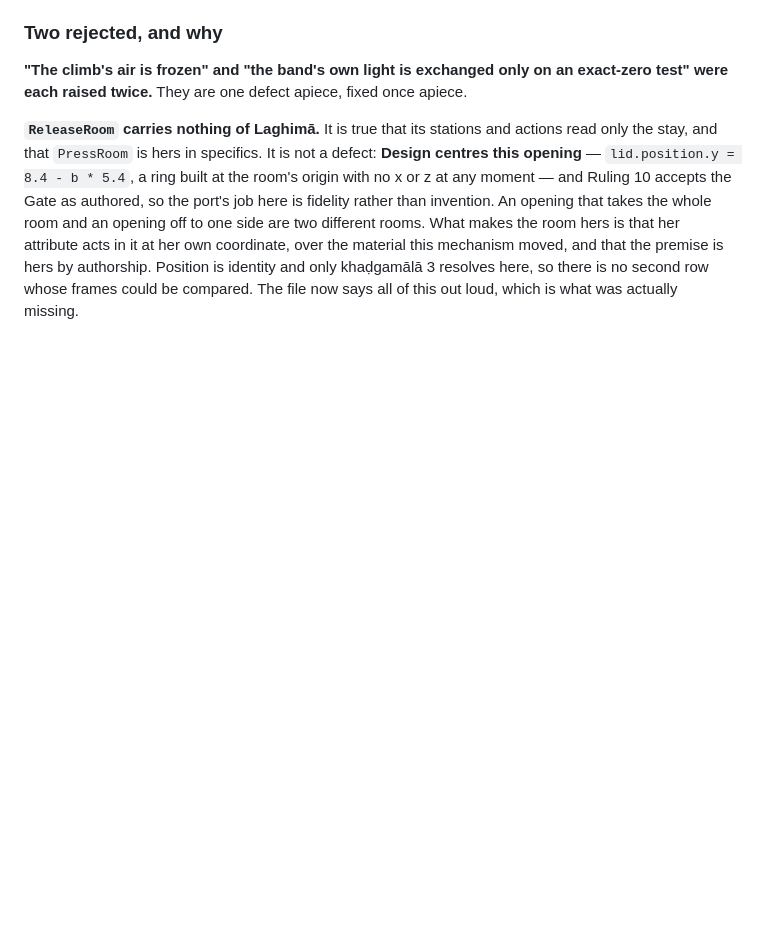
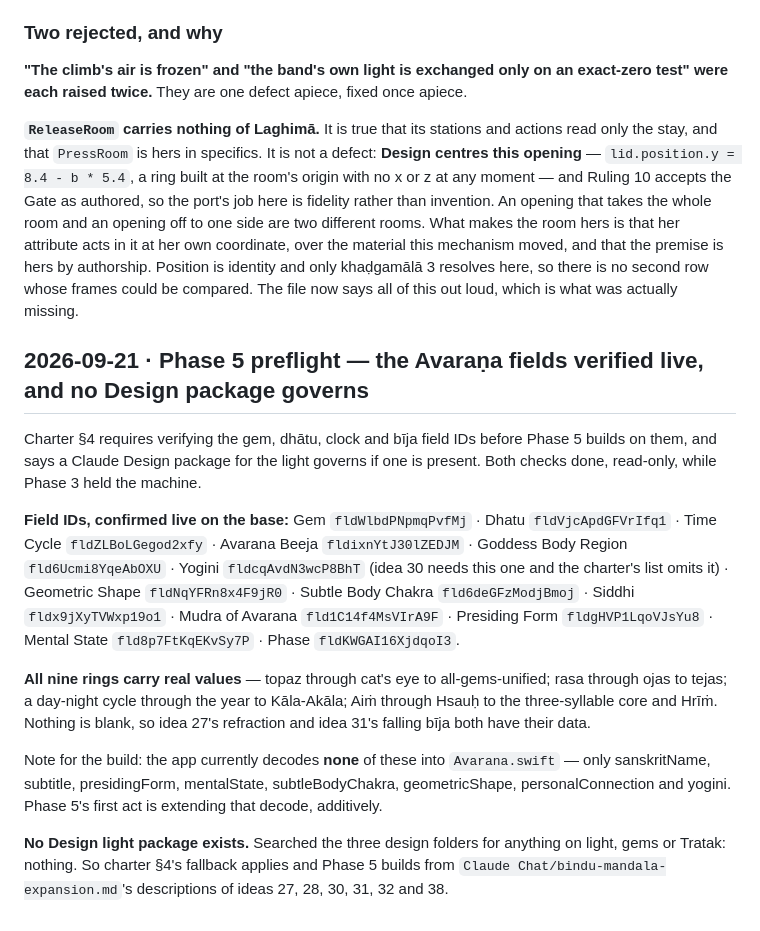
Before and after one commit to aistrangegame/bindu-mandala, a Markdown page: DECISIONS.md, the part around the change. Rendered like a GitHub page; blank space fills up the shorter version.

Commit message:
Phase 5 preflight: field IDs verified live, and no Design package governs the light
Charter §4 asks for both before Phase 5 builds. All nine rings carry real
gem, dhātu, clock and bīja values, so the refraction and the falling bīja
have their data. Records that idea 30 needs the Yogini field, which the
charter's list omits, and that the app decodes none of these yet — that
is Phase 5's first act.

Co-Authored-By: Claude Opus 5 <noreply@anthropic.com>

```diff
--- a/DECISIONS.md
+++ b/DECISIONS.md
@@ -1001,3 +1001,15 @@ rooms. What makes the room hers is that her attribute acts in it at her own coor
 material this mechanism moved, and that the premise is hers by authorship. Position is identity and
 only khaḍgamālā 3 resolves here, so there is no second row whose frames could be compared. The file
 now says all of this out loud, which is what was actually missing.
+
+## 2026-09-21 · Phase 5 preflight — the Avaraṇa fields verified live, and no Design package governs
+
+Charter §4 requires verifying the gem, dhātu, clock and bīja field IDs before Phase 5 builds on them, and says a Claude Design package for the light governs if one is present. Both checks done, read-only, while Phase 3 held the machine.
+
+**Field IDs, confirmed live on the base:** Gem `fldWlbdPNpmqPvfMj` · Dhatu `fldVjcApdGFVrIfq1` · Time Cycle `fldZLBoLGegod2xfy` · Avarana Beeja `fldixnYtJ30lZEDJM` · Goddess Body Region `fld6Ucmi8YqeAbOXU` · Yogini `fldcqAvdN3wcP8BhT` (idea 30 needs this one and the charter's list omits it) · Geometric Shape `fldNqYFRn8x4F9jR0` · Subtle Body Chakra `fld6deGFzModjBmoj` · Siddhi `fldx9jXyTVWxp19o1` · Mudra of Avarana `fld1C14f4MsVIrA9F` · Presiding Form `fldgHVP1LqoVJsYu8` · Mental State `fld8p7FtKqEKvSy7P` · Phase `fldKWGAI16XjdqoI3`.
+
+**All nine rings carry real values** — topaz through cat's eye to all-gems-unified; rasa through ojas to tejas; a day-night cycle through the year to Kāla-Akāla; Aiṁ through Hsauḥ to the three-syllable core and Hrīṁ. Nothing is blank, so idea 27's refraction and idea 31's falling bīja both have their data.
+
+Note for the build: the app currently decodes **none** of these into `Avarana.swift` — only sanskritName, subtitle, presidingForm, mentalState, subtleBodyChakra, geometricShape, personalConnection and yogini. Phase 5's first act is extending that decode, additively.
+
+**No Design light package exists.** Searched the three design folders for anything on light, gems or Tratak: nothing. So charter §4's fallback applies and Phase 5 builds from `Claude Chat/bindu-mandala-expansion.md`'s descriptions of ideas 27, 28, 30, 31, 32 and 38.
```
